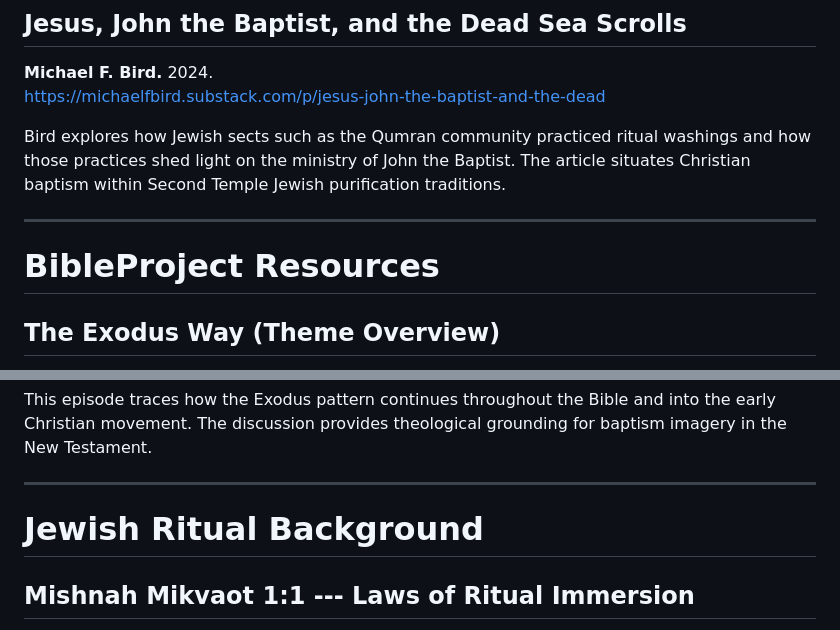
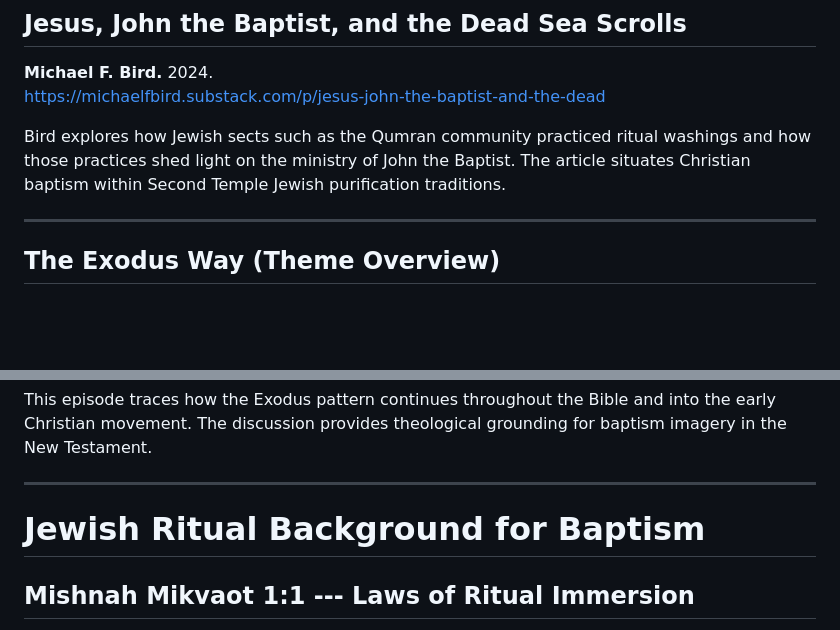
Before and after one commit to mrcaron/sotb-doctrine-baptism-communion, a Markdown page: index.md, 2 parts joined by grey strips. Drawn GitHub-style; blank space fills up the shorter version.

```diff
--- a/index.md
+++ b/index.md
@@ -36,8 +36,6 @@ John the Baptist. The article situates Christian baptism within Second
 Temple Jewish purification traditions.
 
 ------------------------------------------------------------------------
-
-# BibleProject Resources
 
 ## The Exodus Way (Theme Overview)
 
@@ -89,7 +87,7 @@ theological grounding for baptism imagery in the New Testament.
 
 ------------------------------------------------------------------------
 
-# Jewish Ritual Background
+# Jewish Ritual Background for Baptism
 
 ## Mishnah Mikvaot 1:1 --- Laws of Ritual Immersion
 
```
Also changed, not shown: other parts of index.md (+85 -8 lines).
